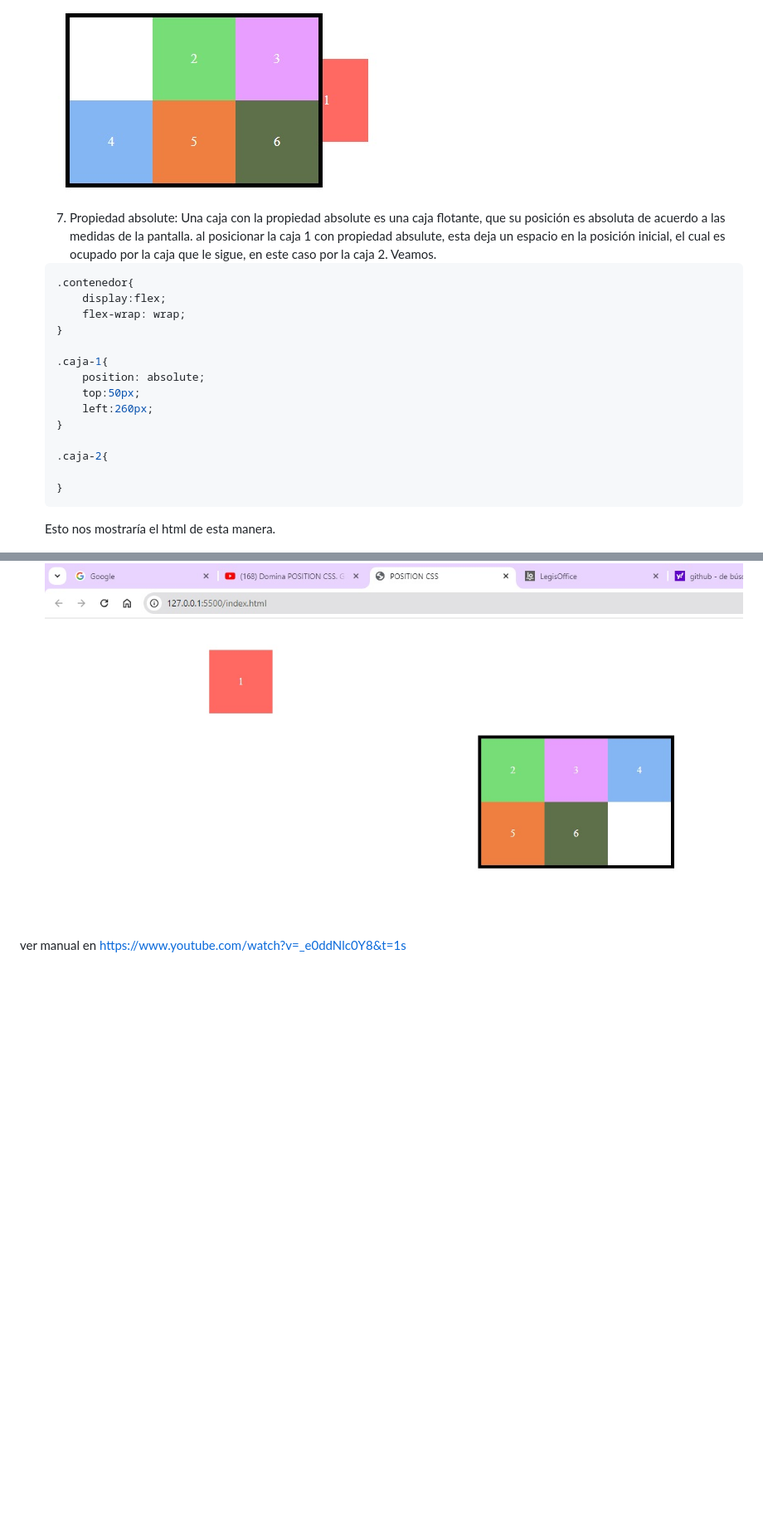
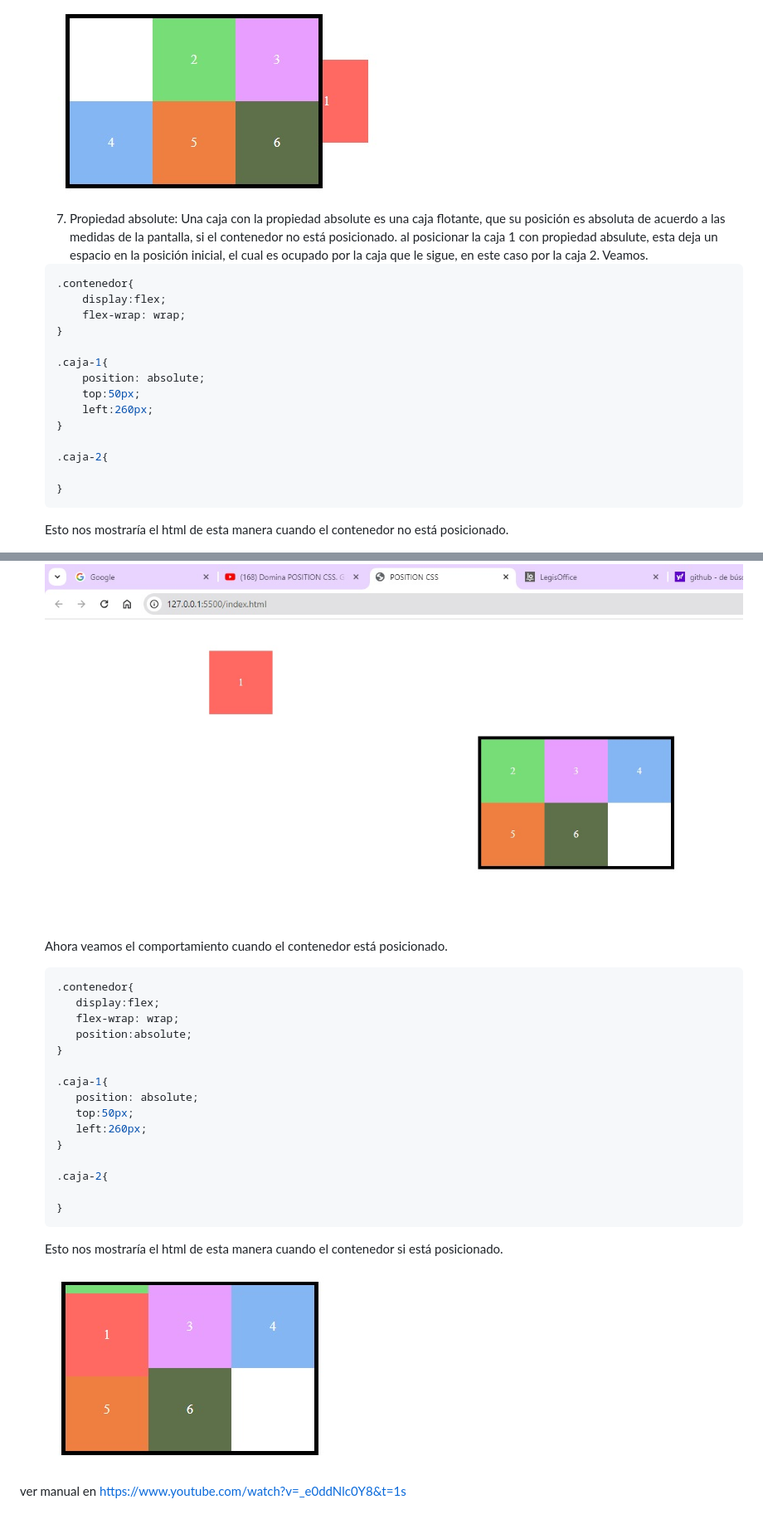
Before and after one commit to cmolinaalvarez/manuales-position, a Markdown page: README.md, 2 parts joined by grey strips. Shown: that part at 83% size. Rendered like a GitHub page; pictures changed too: assets/img/imagen11.jpg (added); blank space fills up the shorter version.

Commit message:
README v11

````diff
--- a/README.md
+++ b/README.md
@@ -240,7 +240,7 @@
 
     <img src= "assets/img/imagen9.jpg" alt="Muestra position" style="border: 2px solid grey;">
 
-    7. Propiedad absolute: Una caja con la propiedad absolute es una caja flotante, que su posición es absoluta de acuerdo a las medidas de la pantalla. al posicionar la caja 1 con propiedad absulute, esta deja un espacio en la posición inicial, el cual es ocupado por la caja que le sigue, en este caso por la caja 2. Veamos.
+    7. Propiedad absolute: Una caja con la propiedad absolute es una caja flotante, que su posición es absoluta de acuerdo a las medidas de la pantalla, si el contenedor no está posicionado. al posicionar la caja 1 con propiedad absulute, esta deja un espacio en la posición inicial, el cual es ocupado por la caja que le sigue, en este caso por la caja 2. Veamos.
 
     ```css
     .contenedor{
@@ -258,9 +258,34 @@
 
     }
     ```
-    Esto nos mostraría el html de esta manera.
+    Esto nos mostraría el html de esta manera cuando el contenedor no está posicionado.
 
     <img src= "assets/img/imagen10.jpg" alt="Muestra position" style="border: 2px solid grey;">
+
+    Ahora veamos el comportamiento cuando el contenedor está posicionado.
+
+     ```css
+    .contenedor{
+        display:flex;
+        flex-wrap: wrap;
+        position:absolute;
+    }
+
+    .caja-1{
+        position: absolute;
+        top:50px;
+        left:260px;
+    }
+
+    .caja-2{
+
+    }
+    ```
+    Esto nos mostraría el html de esta manera cuando el contenedor si está posicionado.
+
+    <img src= "assets/img/imagen11.jpg" alt="Muestra position" style="border: 2px solid grey;">
+
+
 
 
 
````
Also changed, not shown: 1 other file.
